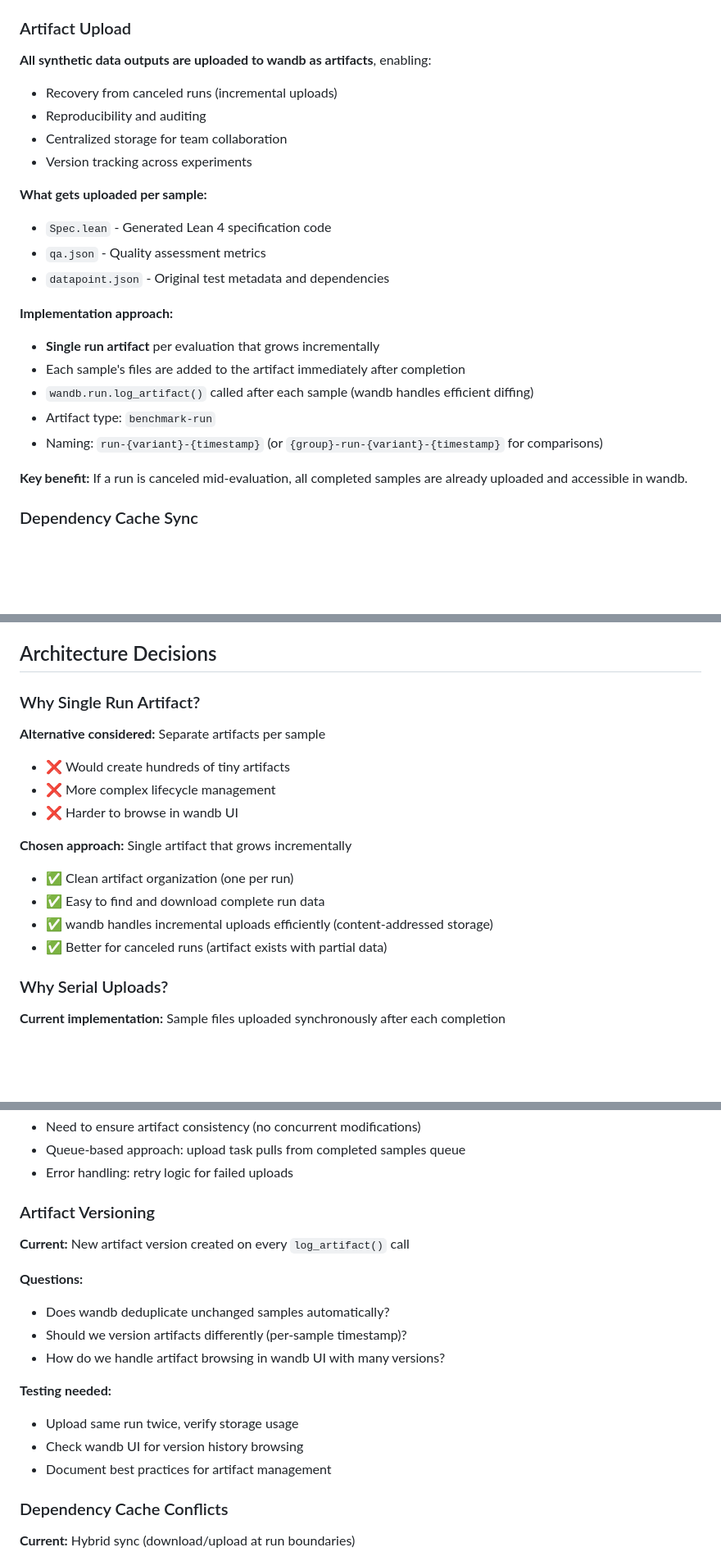
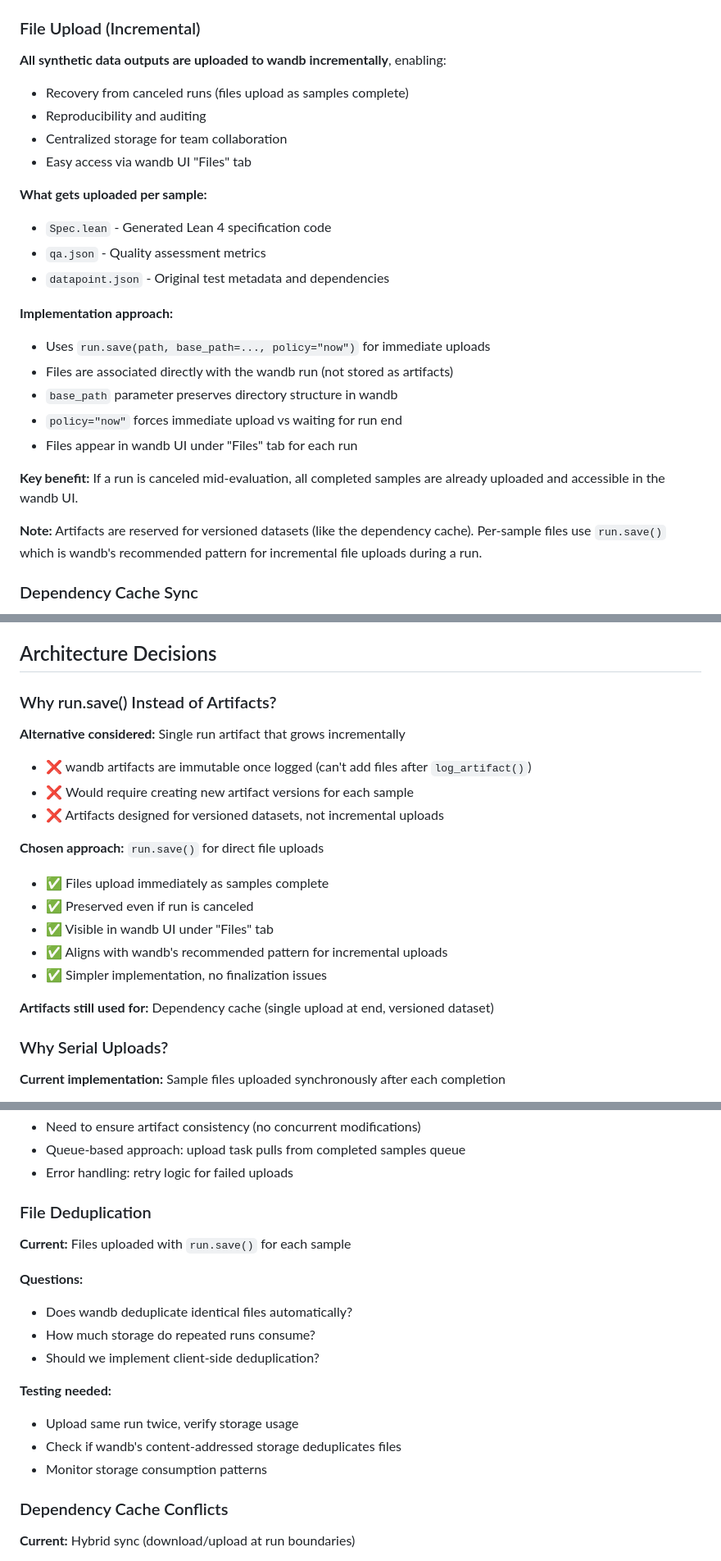
Before and after one commit to GaloisInc/fvspec, a Markdown page: benchmark/ideas/WANDB.md, 3 parts joined by grey strips. Shown at 82% size. GitHub-like rendering; blank space fills up the shorter version.

Commit message:
docs: Update WANDB.md to reflect run.save() instead of artifacts
Updated documentation to accurately describe the current implementation after fixing the artifact finalization bug.

**Key changes:**

1. **Renamed section**: "Artifact Upload" → "File Upload (Incremental)"
   - Clarifies that we use `run.save()`, not artifacts
   - Files appear in "Files" tab, not "Artifacts" tab
   - Added note distinguishing artifacts (versioned datasets) from files (incremental uploads)

2. **Architecture Decisions**: Updated "Why Single Run Artifact?" → "Why run.save() Instead of Artifacts?"
   - Explained artifact immutability issue
   - Justified switch to `run.save()` approach
   - Clarified that artifacts are still used for dep cache

3. **How It Works**: Updated "Sample Artifact Flow" → "Sample File Upload Flow"
   - Removed artifact creation and add_file() calls
   - Added run.save() with base_path and policy parameters
   - Updated file organization to show "Files" tab structure

4. **Questions & Concerns**: "Artifact Versioning" → "File Deduplication"
   - Removed artifact-specific concerns
   - Added questions about wandb file deduplication
   - Updated testing checklist

**Rationale:**
Documentation now accurately reflects working implementation where:
- Sample files upload incrementally via `run.save()` (not artifacts)
- Artifacts reserved for dependency cache (versioned dataset, single upload)
- Files preserved on canceled runs (original goal achieved)

🤖 Generated with [Claude Code](https://claude.com/claude-code)

Co-Authored-By: Claude <noreply@anthropic.com>

```diff
--- a/benchmark/ideas/WANDB.md
+++ b/benchmark/ideas/WANDB.md
@@ -93,13 +93,13 @@ Logged once at run completion with `summary/` prefix:
 - `summary/mean_interest_subjective`, `summary/std_interest_subjective` - Subjective interest statistics
 - `summary/mean_structural_faithfulness`, `summary/std_structural_faithfulness` - Structural metric statistics
 
-### Artifact Upload
+### File Upload (Incremental)
 
-**All synthetic data outputs are uploaded to wandb as artifacts**, enabling:
-- Recovery from canceled runs (incremental uploads)
+**All synthetic data outputs are uploaded to wandb incrementally**, enabling:
+- Recovery from canceled runs (files upload as samples complete)
 - Reproducibility and auditing
 - Centralized storage for team collaboration
-- Version tracking across experiments
+- Easy access via wandb UI "Files" tab
 
 **What gets uploaded per sample:**
 - `Spec.lean` - Generated Lean 4 specification code
@@ -107,13 +107,15 @@ Logged once at run completion with `summary/` prefix:
 - `datapoint.json` - Original test metadata and dependencies
 
 **Implementation approach:**
-- **Single run artifact** per evaluation that grows incrementally
-- Each sample's files are added to the artifact immediately after completion
-- `wandb.run.log_artifact()` called after each sample (wandb handles efficient diffing)
-- Artifact type: `benchmark-run`
-- Naming: `run-{variant}-{timestamp}` (or `{group}-run-{variant}-{timestamp}` for comparisons)
+- Uses `run.save(path, base_path=..., policy="now")` for immediate uploads
+- Files are associated directly with the wandb run (not stored as artifacts)
+- `base_path` parameter preserves directory structure in wandb
+- `policy="now"` forces immediate upload vs waiting for run end
+- Files appear in wandb UI under "Files" tab for each run
 
-**Key benefit:** If a run is canceled mid-evaluation, all completed samples are already uploaded and accessible in wandb.
+**Key benefit:** If a run is canceled mid-evaluation, all completed samples are already uploaded and accessible in the wandb UI.
+
+**Note:** Artifacts are reserved for versioned datasets (like the dependency cache). Per-sample files use `run.save()` which is wandb's recommended pattern for incremental file uploads during a run.
 
 ### Dependency Cache Sync
 
@@ -139,18 +141,21 @@ The benchmark maintains a **shared dependency cache** that stores Lean formaliza
 
 ## Architecture Decisions
 
-### Why Single Run Artifact?
+### Why run.save() Instead of Artifacts?
 
-**Alternative considered:** Separate artifacts per sample
-- ❌ Would create hundreds of tiny artifacts
-- ❌ More complex lifecycle management
-- ❌ Harder to browse in wandb UI
+**Alternative considered:** Single run artifact that grows incrementally
+- ❌ wandb artifacts are immutable once logged (can't add files after `log_artifact()`)
+- ❌ Would require creating new artifact versions for each sample
+- ❌ Artifacts designed for versioned datasets, not incremental uploads
 
-**Chosen approach:** Single artifact that grows incrementally
-- ✅ Clean artifact organization (one per run)
-- ✅ Easy to find and download complete run data
-- ✅ wandb handles incremental uploads efficiently (content-addressed storage)
-- ✅ Better for canceled runs (artifact exists with partial data)
+**Chosen approach:** `run.save()` for direct file uploads
+- ✅ Files upload immediately as samples complete
+- ✅ Preserved even if run is canceled
+- ✅ Visible in wandb UI under "Files" tab
+- ✅ Aligns with wandb's recommended pattern for incremental uploads
+- ✅ Simpler implementation, no finalization issues
+
+**Artifacts still used for:** Dependency cache (single upload at end, versioned dataset)
 
 ### Why Serial Uploads?
 
@@ -415,19 +420,19 @@ uv run inspect view --log-dir artifacts/runs
 - Queue-based approach: upload task pulls from completed samples queue
 - Error handling: retry logic for failed uploads
 
-### Artifact Versioning
+### File Deduplication
 
-**Current:** New artifact version created on every `log_artifact()` call
+**Current:** Files uploaded with `run.save()` for each sample
 
 **Questions:**
-- Does wandb deduplicate unchanged samples automatically?
-- Should we version artifacts differently (per-sample timestamp)?
-- How do we handle artifact browsing in wandb UI with many versions?
+- Does wandb deduplicate identical files automatically?
+- How much storage do repeated runs consume?
+- Should we implement client-side deduplication?
 
 **Testing needed:**
 - Upload same run twice, verify storage usage
-- Check wandb UI for version history browsing
-- Document best practices for artifact management
+- Check if wandb's content-addressed storage deduplicates files
+- Monitor storage consumption patterns
 
 ### Dependency Cache Conflicts
 
```
Also changed, not shown: other parts of benchmark/ideas/WANDB.md (+10 -10 lines).
